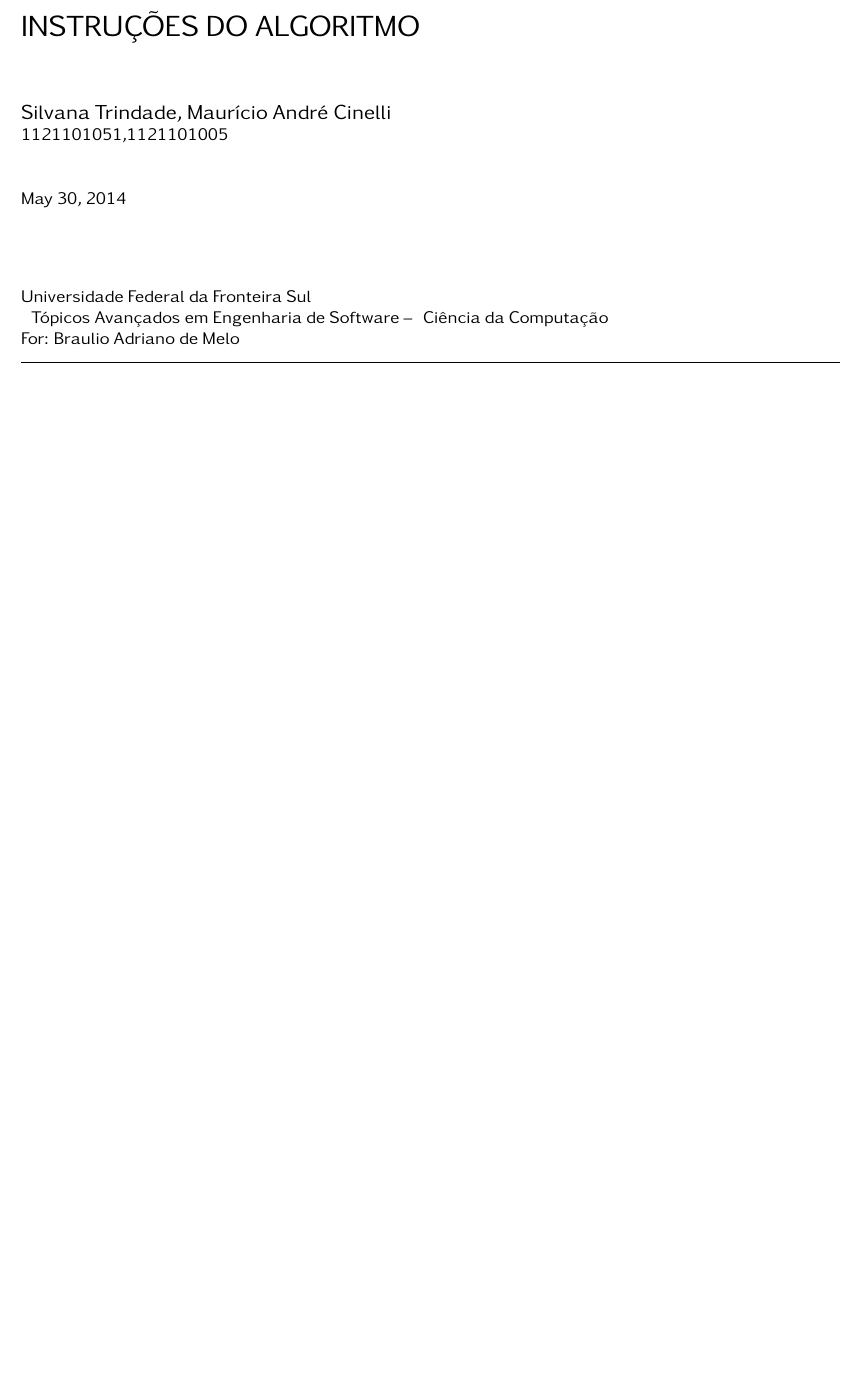
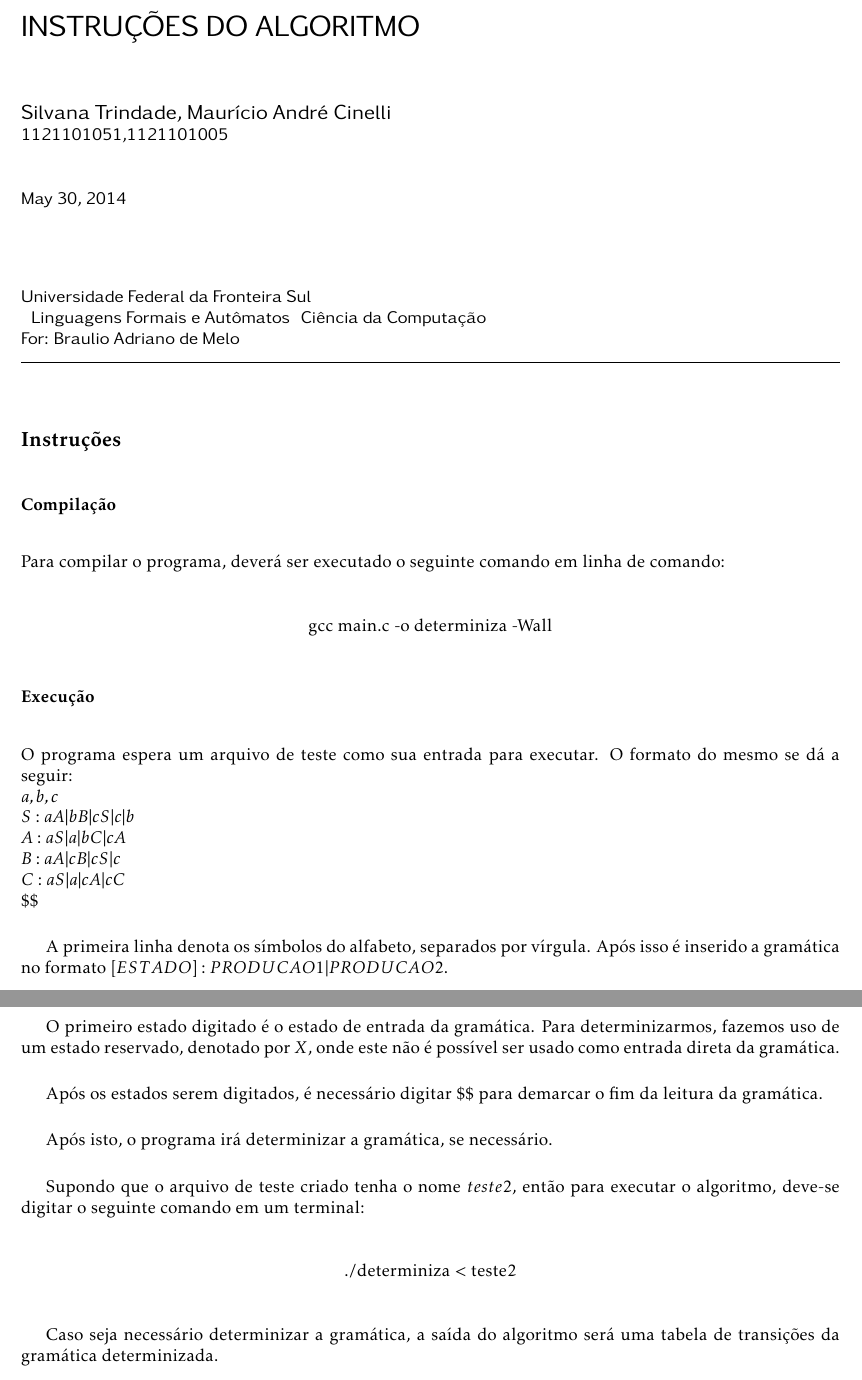
Before and after one commit to Trindad/determiniza-gramatica-regular, a LaTeX document (intrucoes/3-coloring.tex): part of the page before the commit and two parts of pages 1 and 2 of 2 after it, the two joined at a grey line, cut so that both start at the same text, the shorter picture padded with empty space. Compiled offline with pdfLaTeX.

Commit message:
Finalizando trabalho porra louca

```diff
--- a/intrucoes/3-coloring.tex
+++ b/intrucoes/3-coloring.tex
@@ -15,7 +15,7 @@
 \author{Silvana Trindade, Maurício André Cinelli}
 \college{Universidade Federal da Fronteira Sul}
 \coursename{Ciência da Computação}
-\coursesection{Tópicos Avançados em Engenharia de Software --}
+\coursesection{Linguagens Formais e Autômatos}
 \coursenumber{001}
 \instructor{Braulio Adriano de Melo}
 \studentnumber{1121101051,1121101005}
@@ -25,4 +25,46 @@
 
 \begin{document}
 \maketitle
+
+\section *{Instruções}
+
+\subsection *{Compilação}
+
+Para compilar o programa, deverá ser executado o seguinte comando em linha de comando:
+
+\begin{center}
+gcc main.c -o determiniza -Wall
+\end{center}
+
+\subsection *{Execução}
+
+O programa espera um arquivo de teste como sua entrada para executar.
+O formato do mesmo se dá a seguir:\\
+$a,b,c$\\
+$S:aA|bB|cS|c|b$\\
+$A:aS|a|bC|cA$\\
+$B:aA|cB|cS|c$\\
+$C:aS|a|cA|cC$\\
+$\$\$$
+
+
+A primeira linha denota os símbolos do alfabeto, separados por vírgula.
+Após isso é inserido a gramática no formato $[ESTADO]:PRODUCAO1|PRODUCAO2$.
+
+O primeiro estado digitado é o estado de entrada da gramática.
+Para determinizarmos, fazemos uso de um estado reservado, denotado por $X$, onde este não é possível ser usado como entrada direta da gramática.
+
+Após os estados serem digitados, é necessário digitar $\$\$$ para demarcar o fim
+da leitura da gramática.
+
+Após isto, o programa irá determinizar a gramática, se necessário.
+
+Supondo que o arquivo de teste criado tenha o nome $teste2$, então para executar o algoritmo, deve-se digitar o seguinte comando em um terminal:
+
+\begin{center}
+./determiniza < teste2
+\end{center}
+
+Caso seja necessário determinizar a gramática, a saída do algoritmo será uma tabela de transições da gramática determinizada.
+
 \end{document}
```
Also changed, not shown: descricao/3-coloring.tex (+7 -0 lines), intrucoes/3-coloring.pdf, 4 other files.
